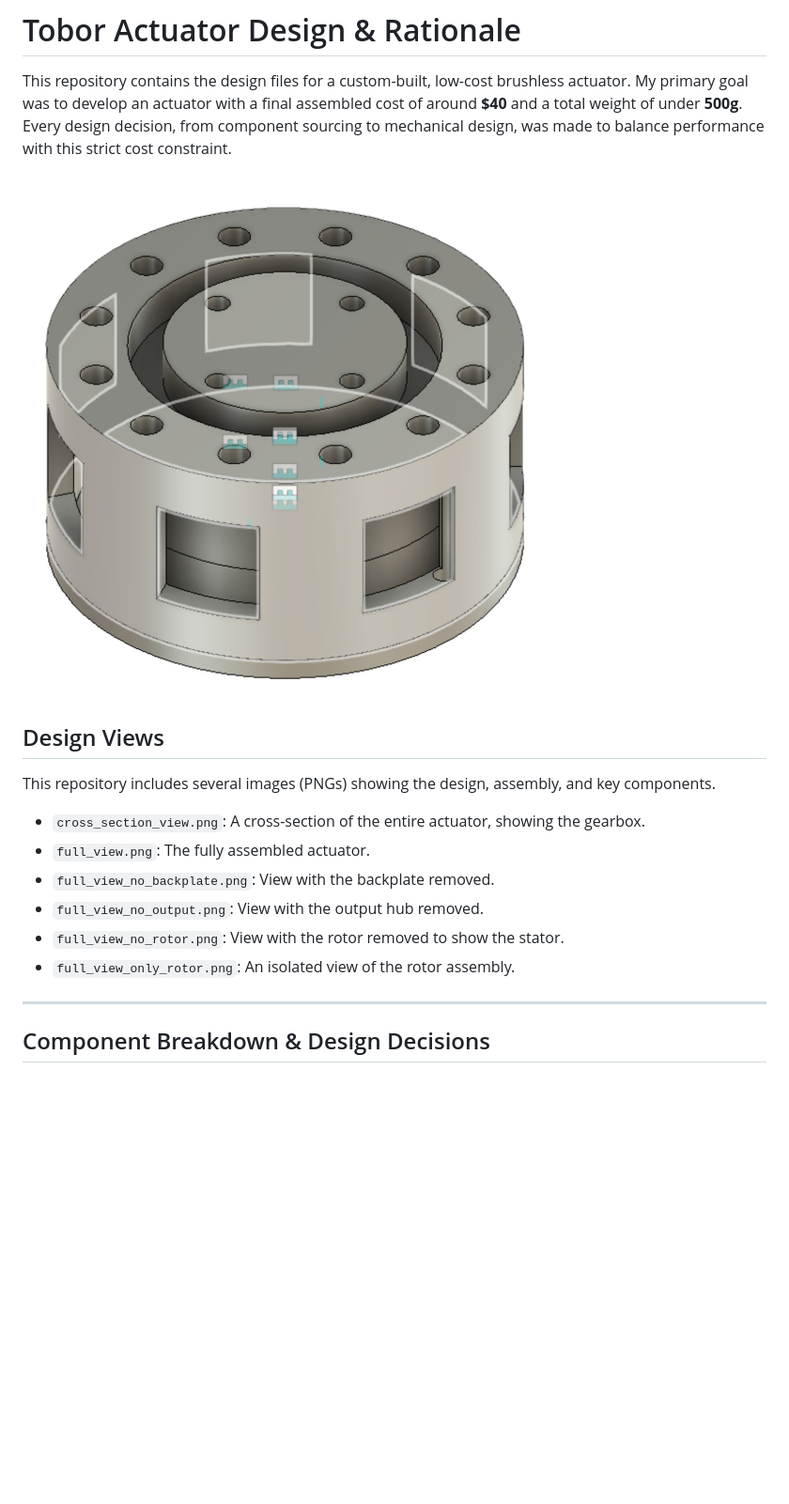
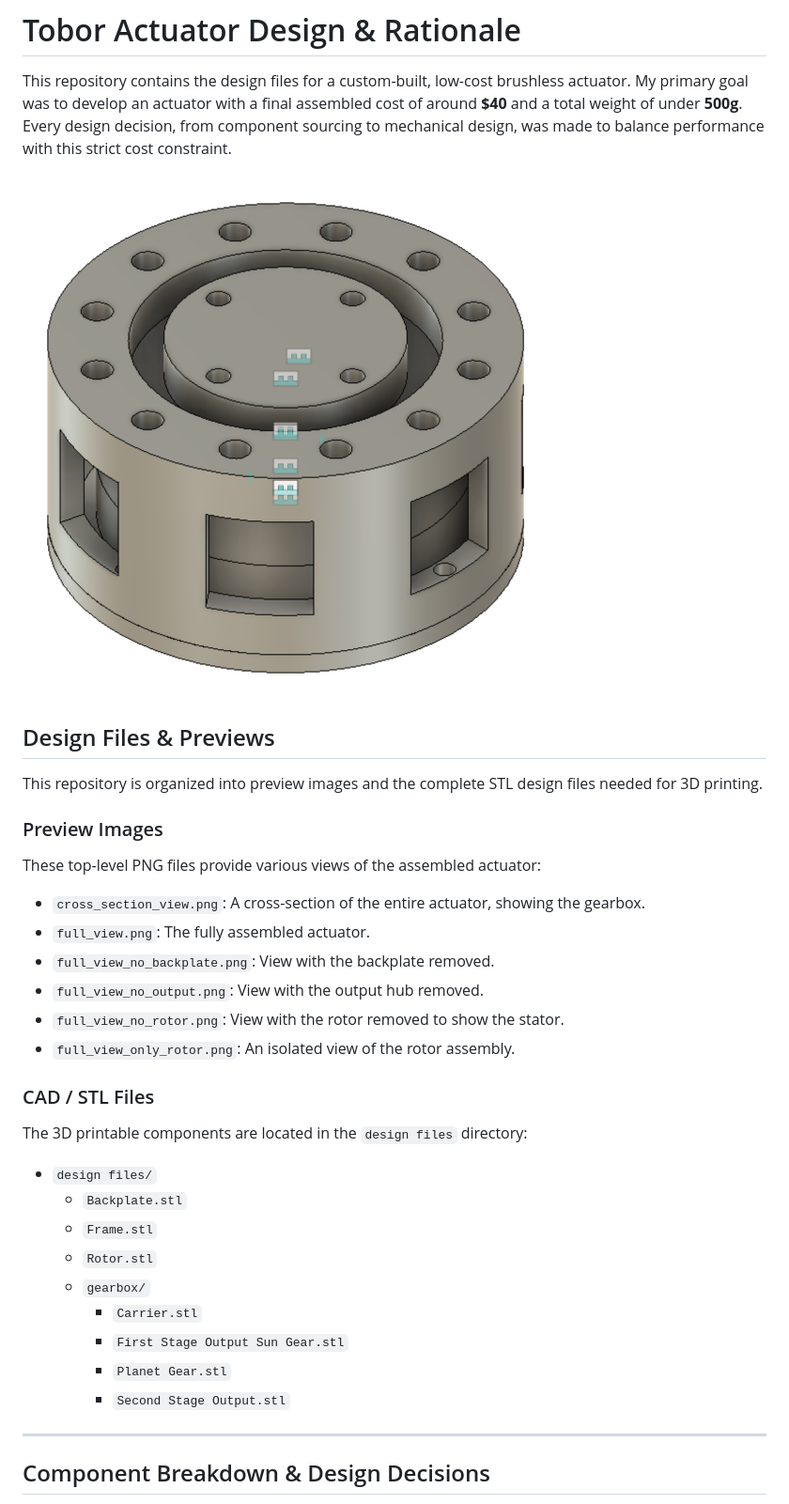
Before and after one commit to suryagandikota444/qdd-actuator, a Markdown page: README.md, the part around one of its changes. Shown at 94% size. Rendered like a GitHub page; pictures changed too: full_view.png; blank space fills up the shorter version.

Commit message:
Added design files

```diff
--- a/README.md
+++ b/README.md
@@ -4,9 +4,13 @@ This repository contains the design files for a custom-built, low-cost brushless
 
 ![Full Actuator Assembly](full_view.png)
 
-## Design Views
+## Design Files & Previews
 
-This repository includes several images (PNGs) showing the design, assembly, and key components.
+This repository is organized into preview images and the complete STL design files needed for 3D printing.
+
+### Preview Images
+
+These top-level PNG files provide various views of the assembled actuator:
 
 * `cross_section_view.png`: A cross-section of the entire actuator, showing the gearbox.
 * `full_view.png`: The fully assembled actuator.
@@ -14,6 +18,20 @@ This repository includes several images (PNGs) showing the design, assembly, and
 * `full_view_no_output.png`: View with the output hub removed.
 * `full_view_no_rotor.png`: View with the rotor removed to show the stator.
 * `full_view_only_rotor.png`: An isolated view of the rotor assembly.
+
+### CAD / STL Files
+
+The 3D printable components are located in the `design files` directory:
+
+* `design files/`
+    * `Backplate.stl`
+    * `Frame.stl`
+    * `Rotor.stl`
+    * `gearbox/`
+        * `Carrier.stl`
+        * `First Stage Output Sun Gear.stl`
+        * `Planet Gear.stl`
+        * `Second Stage Output.stl`
 
 ---
 
```
Also changed, not shown: other parts of README.md (+2 -2 lines), gearbox.png (added), 9 other files.
